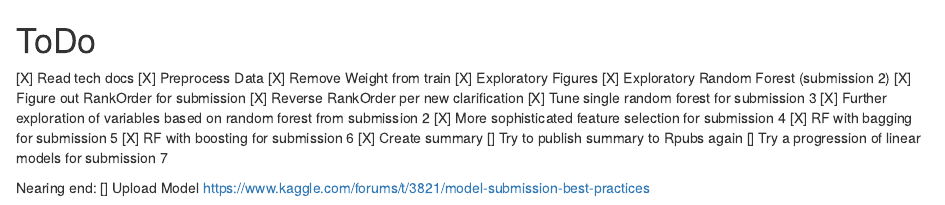
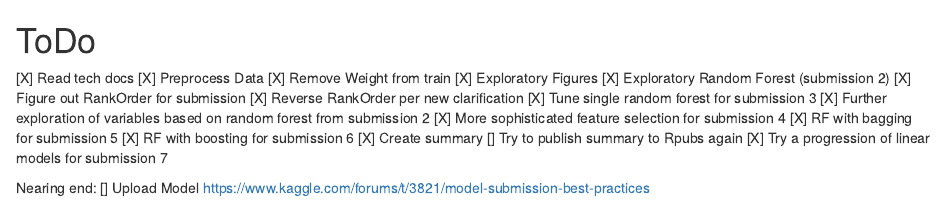
Before and after one commit to shannonrush/HiggsBoson, an R Markdown document (ToDo.Rmd): the page in a window 1100 px wide, from its top. Rendered offline with R 4.5, knitr and Pandoc, with nearby package versions.

Commit message:
updating a comment in submission 7

```diff
--- a/ToDo.Rmd
+++ b/ToDo.Rmd
@@ -14,7 +14,7 @@ ToDo
 [X] RF with boosting for submission 6
 [X] Create summary
 [] Try to publish summary to Rpubs again
-[] Try a progression of linear models for submission 7
+[X] Try a progression of linear models for submission 7
 
 Nearing end:
 [] Upload Model https://www.kaggle.com/forums/t/3821/model-submission-best-practices
```
Also changed, not shown: submissions/submission7/submission7.Rmd (+1 -1 lines), submissions/submission7/submission7.html, submissions/submission7/submission7.md.
